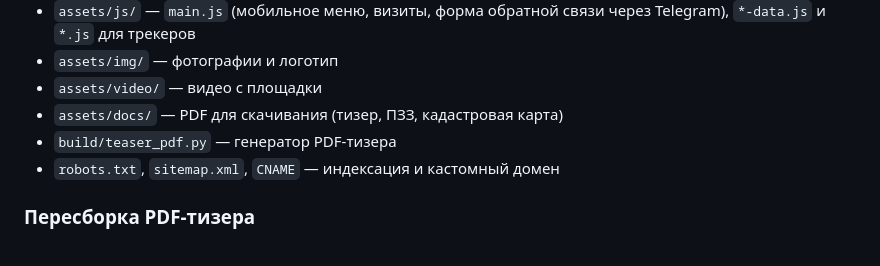
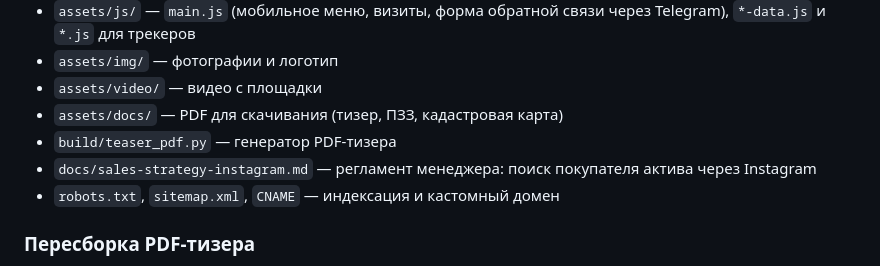
Before and after one commit to goshva/vozrozhdenie-life.ru, a Markdown page: README.md, the part around the change. GitHub-like rendering.

```diff
--- a/README.md
+++ b/README.md
@@ -64,6 +64,7 @@
 - `assets/video/` — видео с площадки
 - `assets/docs/` — PDF для скачивания (тизер, ПЗЗ, кадастровая карта)
 - `build/teaser_pdf.py` — генератор PDF-тизера
+- `docs/sales-strategy-instagram.md` — регламент менеджера: поиск покупателя актива через Instagram
 - `robots.txt`, `sitemap.xml`, `CNAME` — индексация и кастомный домен
 
 ### Пересборка PDF-тизера
```
